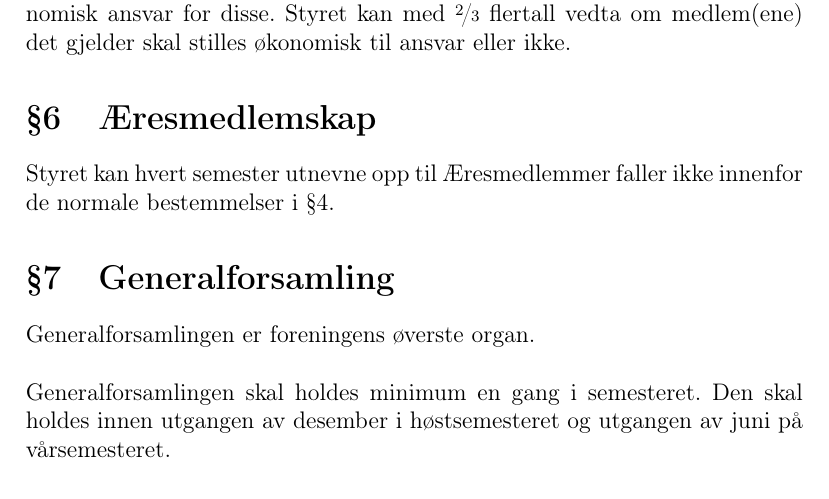
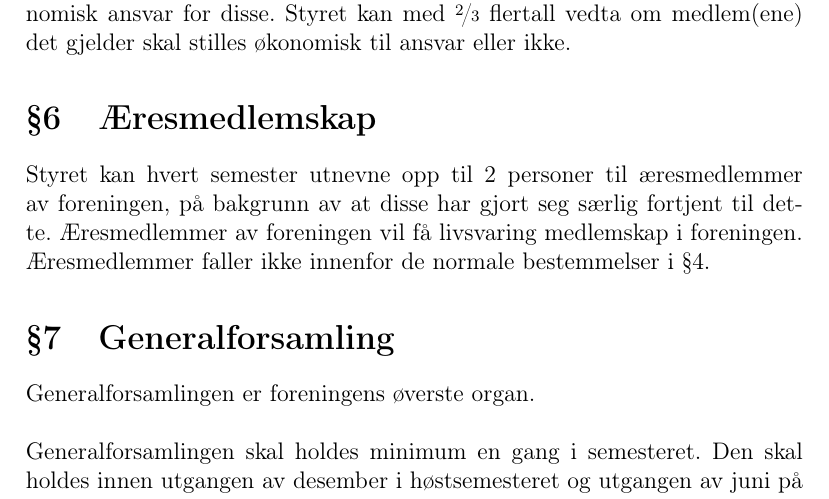
Before and after one commit to LBlend/uiogaming-dokumenter, a LaTeX document (styrende dokumenter/vedtekter/nå/latex/main.tex): part of page 3 of 8, cut so that both start at the same text. Compiled offline with pdfLaTeX.

Commit message:
reintroduce accidently deleted text from "æresmedelmskap" section

```diff
--- a/styrende dokumenter/vedtekter/nå/latex/main.tex
+++ b/styrende dokumenter/vedtekter/nå/latex/main.tex
@@ -50,7 +50,7 @@ Medlemmer som påfører foreningen økonomiske tap i form av bøter eller sanksj
 
 \section{Æresmedlemskap}
 
-Styret kan hvert semester utnevne opp til Æresmedlemmer faller ikke innenfor de normale bestemmelser i §4.
+Styret kan hvert semester utnevne opp til 2 personer til æresmedlemmer av foreningen, på bakgrunn av at disse har gjort seg særlig fortjent til dette. Æresmedlemmer av foreningen vil få livsvaring medlemskap i foreningen. Æresmedlemmer faller ikke innenfor de normale bestemmelser i §4.
 
 
 
```
